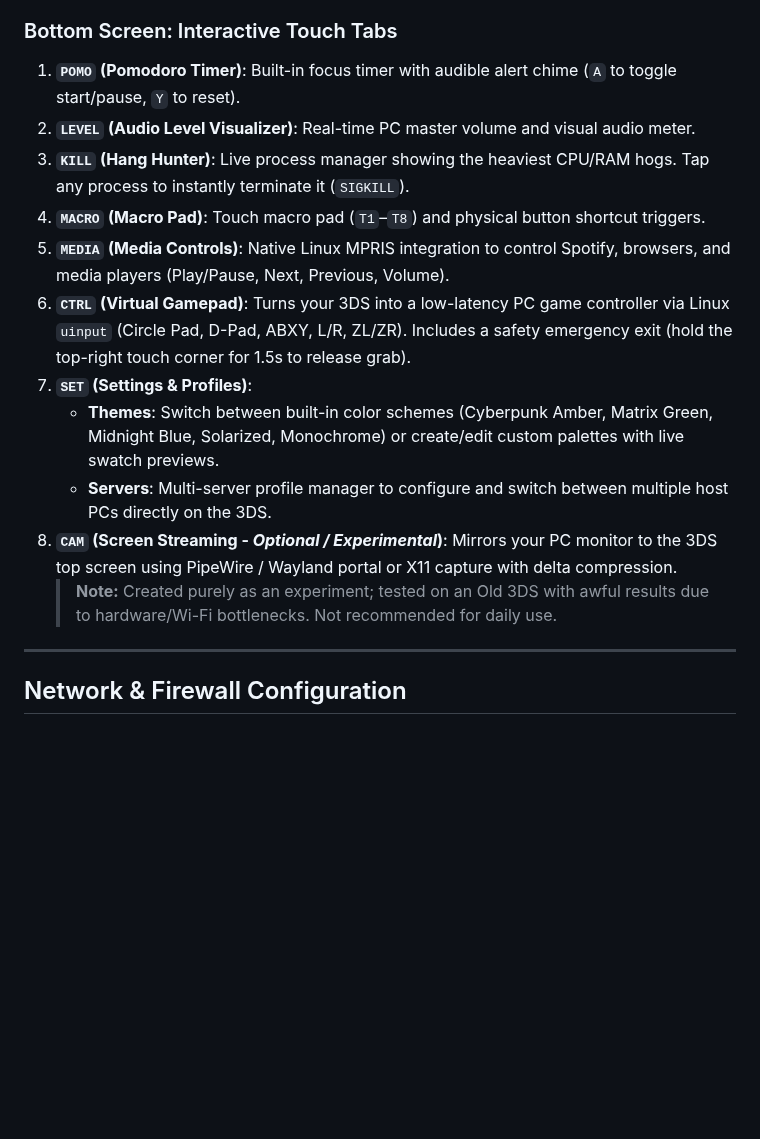
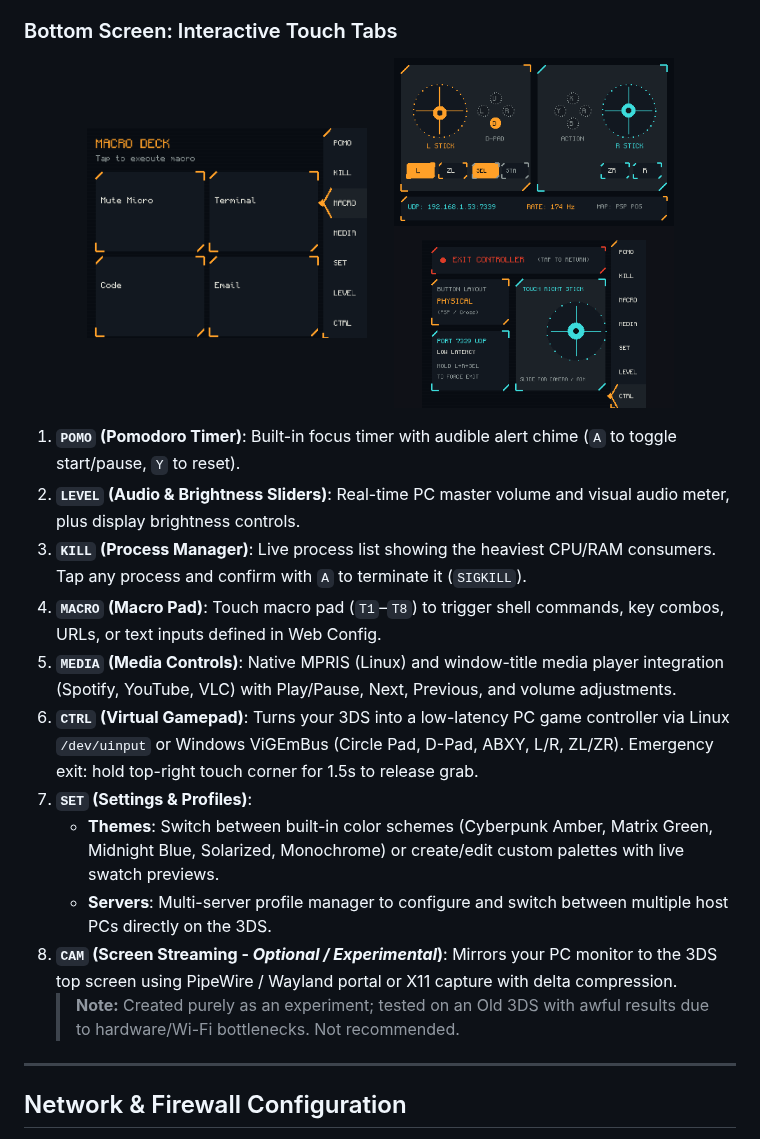
Before and after one commit to Just-a-Spider/SysMon, a Markdown page: README.md, the part around one of its changes. Drawn GitHub-style; pictures changed too: assets/screenshots/macro_bot.png (added), assets/screenshots/sysmon_dual_ctrl.png (added); blank space fills up the shorter version.

```diff
--- a/README.md
+++ b/README.md
@@ -41,16 +62,23 @@ SysMon consists of three core components:
 
 ### Bottom Screen: Interactive Touch Tabs
+
+<p align="center">
+  <img src="assets/screenshots/macro_bot.png" alt="SysMon Macro Pad Tab" width="280" />
+  &nbsp;&nbsp;&nbsp;&nbsp;
+  <img src="assets/screenshots/sysmon_dual_ctrl.png" alt="SysMon Gamepad Controller" width="280" />
+</p>
+
 1. **`POMO` (Pomodoro Timer)**: Built-in focus timer with audible alert chime (`A` to toggle start/pause, `Y` to reset).
-2. **`LEVEL` (Audio Level Visualizer)**: Real-time PC master volume and visual audio meter.
-3. **`KILL` (Hang Hunter)**: Live process manager showing the heaviest CPU/RAM hogs. Tap any process to instantly terminate it (`SIGKILL`).
-4. **`MACRO` (Macro Pad)**: Touch macro pad (`T1`–`T8`) and physical button shortcut triggers.
-5. **`MEDIA` (Media Controls)**: Native Linux MPRIS integration to control Spotify, browsers, and media players (Play/Pause, Next, Previous, Volume).
-6. **`CTRL` (Virtual Gamepad)**: Turns your 3DS into a low-latency PC game controller via Linux `uinput` (Circle Pad, D-Pad, ABXY, L/R, ZL/ZR). Includes a safety emergency exit (hold the top-right touch corner for 1.5s to release grab).
+2. **`LEVEL` (Audio & Brightness Sliders)**: Real-time PC master volume and visual audio meter, plus display brightness controls.
+3. **`KILL` (Process Manager)**: Live process list showing the heaviest CPU/RAM consumers. Tap any process and confirm with `A` to terminate it (`SIGKILL`).
+4. **`MACRO` (Macro Pad)**: Touch macro pad (`T1`–`T8`) to trigger shell commands, key combos, URLs, or text inputs defined in Web Config.
+5. **`MEDIA` (Media Controls)**: Native MPRIS (Linux) and window-title media player integration (Spotify, YouTube, VLC) with Play/Pause, Next, Previous, and volume adjustments.
+6. **`CTRL` (Virtual Gamepad)**: Turns your 3DS into a low-latency PC game controller via Linux `/dev/uinput` or Windows ViGEmBus (Circle Pad, D-Pad, ABXY, L/R, ZL/ZR). Emergency exit: hold top-right touch corner for 1.5s to release grab.
 7. **`SET` (Settings & Profiles)**:
    - **Themes**: Switch between built-in color schemes (Cyberpunk Amber, Matrix Green, Midnight Blue, Solarized, Monochrome) or create/edit custom palettes with live swatch previews.
    - **Servers**: Multi-server profile manager to configure and switch between multiple host PCs directly on the 3DS.
 8. **`CAM` (Screen Streaming - *Optional / Experimental*)**: Mirrors your PC monitor to the 3DS top screen using PipeWire / Wayland portal or X11 capture with delta compression.
-   > **Note:** Created purely as an experiment; tested on an Old 3DS with awful results due to hardware/Wi-Fi bottlenecks. Not recommended for daily use.
+   > **Note:** Created purely as an experiment; tested on an Old 3DS with awful results due to hardware/Wi-Fi bottlenecks. Not recommended.
 
 ---
 
```
Also changed, not shown: other parts of README.md (+27 -6 lines), assets/screenshots/sysmon_dual_hud.png (added), assets/screenshots/telemetry_top.png (added), 7 other files.
